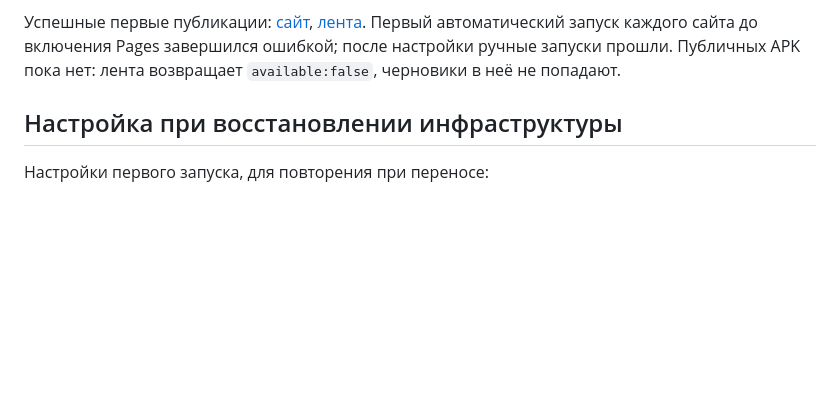
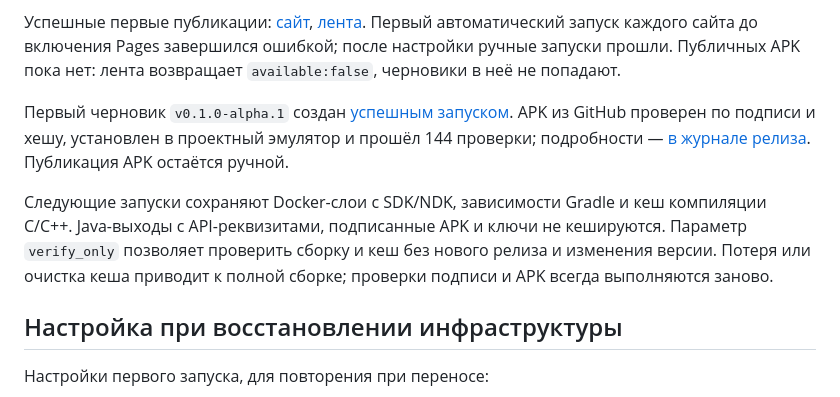
Before and after one commit to Childgram/childgram.org, a Markdown page: doc/updates.md, the part around the change. GitHub-like rendering; blank space fills up the shorter version.

```diff
--- a/doc/updates.md
+++ b/doc/updates.md
@@ -53,6 +53,18 @@ DNS настроил владелец; агент не менял записи
 Первый автоматический запуск каждого сайта до включения Pages завершился ошибкой;
 после настройки ручные запуски прошли. Публичных APK пока нет: лента возвращает
 `available:false`, черновики в неё не попадают.
+
+Первый черновик `v0.1.0-alpha.1` создан
+[успешным запуском](https://github.com/Childgram/cg-android/actions/runs/37139741683).
+APK из GitHub проверен по подписи и хешу, установлен в проектный эмулятор
+и прошёл 144 проверки; подробности — [в журнале релиза](release.md).
+Публикация APK остаётся ручной.
+
+Следующие запуски сохраняют Docker-слои с SDK/NDK, зависимости Gradle и кеш
+компиляции C/C++. Java-выходы с API-реквизитами, подписанные APK и ключи не
+кешируются. Параметр `verify_only` позволяет проверить сборку и кеш без нового
+релиза и изменения версии. Потеря или очистка кеша приводит к полной сборке;
+проверки подписи и APK всегда выполняются заново.
 
 ## Настройка при восстановлении инфраструктуры
 
```
Also changed, not shown: README.md (+5 -1 lines), doc/release.md (+33 -4 lines).
